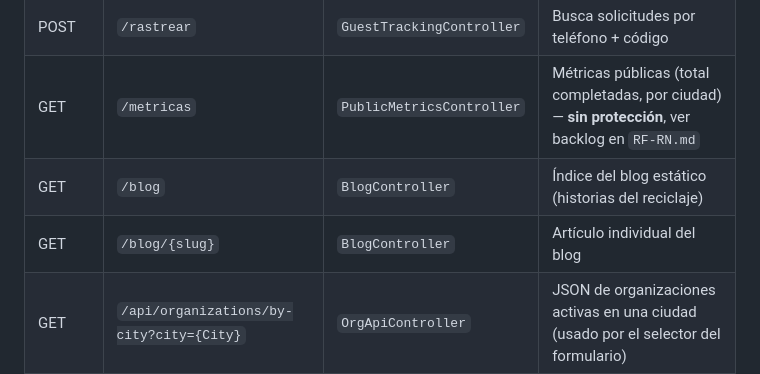
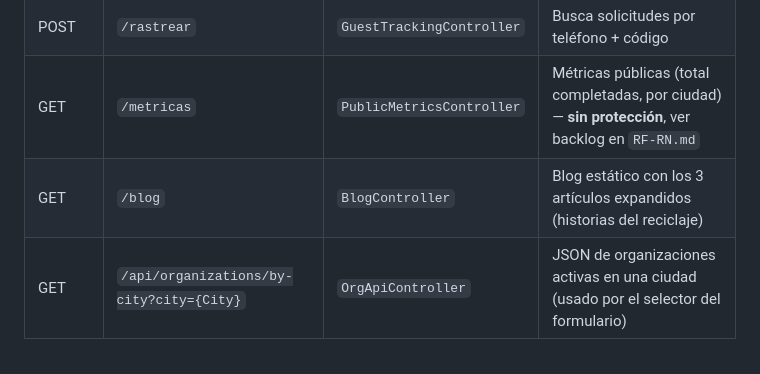
Before and after one commit to fedegonc/residuosolido, a Markdown page: docs/ENDPOINTS.md, the part around the change. Drawn GitHub-style.

```diff
--- a/docs/ENDPOINTS.md
+++ b/docs/ENDPOINTS.md
@@ -15,8 +15,7 @@ Extraído directamente de las anotaciones `@GetMapping`/`@PostMapping` en `src/m
 | GET | `/rastrear` | `GuestTrackingController` | Formulario de rastreo por teléfono + código privado |
 | POST | `/rastrear` | `GuestTrackingController` | Busca solicitudes por teléfono + código |
 | GET | `/metricas` | `PublicMetricsController` | Métricas públicas (total completadas, por ciudad) — **sin protección**, ver backlog en `RF-RN.md` |
-| GET | `/blog` | `BlogController` | Índice del blog estático (historias del reciclaje) |
-| GET | `/blog/{slug}` | `BlogController` | Artículo individual del blog |
+| GET | `/blog` | `BlogController` | Blog estático con los 3 artículos expandidos (historias del reciclaje) |
 | GET | `/api/organizations/by-city?city={City}` | `OrgApiController` | JSON de organizaciones activas en una ciudad (usado por el selector del formulario) |
 
 ## Usuario (rol `USER`)
```
Also changed, not shown: docs/CORE.md (+1 -1 lines), docs/TRADEOFFS.md (+62 -0 lines).
